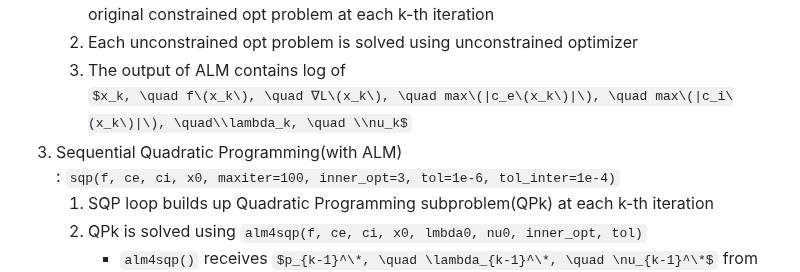
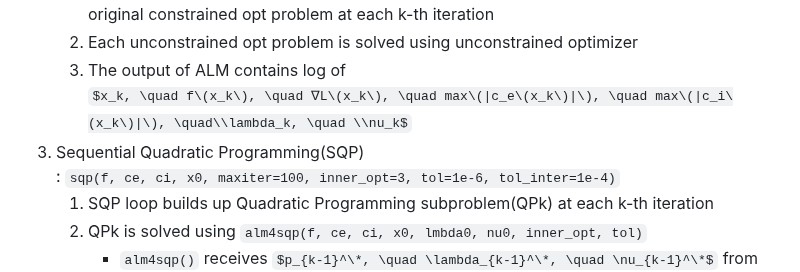
Before and after one commit to BVB09-KOR/NumericalOptimizationCourse25, a Markdown page: README.md, the part around the change. Drawn GitHub-style; some formulas as TeX source.

```diff
--- a/README.md
+++ b/README.md
@@ -40,7 +40,7 @@ Users simply define a single scalar objective function and list of equality/ineq
    2) Each unconstrained opt problem is solved using unconstrained optimizer
    3) The output of ALM contains log of
       $x_k, \quad f\(x_k\), \quad ∇L\(x_k\), \quad max\(|c_e\(x_k\)|\), \quad max\(|c_i\(x_k\)|\), \quad\\lambda_k, \quad \\nu_k$
-4. Sequential Quadratic Programming(with ALM)
+4. Sequential Quadratic Programming(SQP)
    : `sqp(f, ce, ci, x0, maxiter=100, inner_opt=3, tol=1e-6, tol_inter=1e-4)`
    1) SQP loop builds up Quadratic Programming subproblem(QPk) at each k-th iteration
    2) QPk is solved using `alm4sqp(f, ce, ci, x0, lmbda0, nu0, inner_opt, tol)`
```
